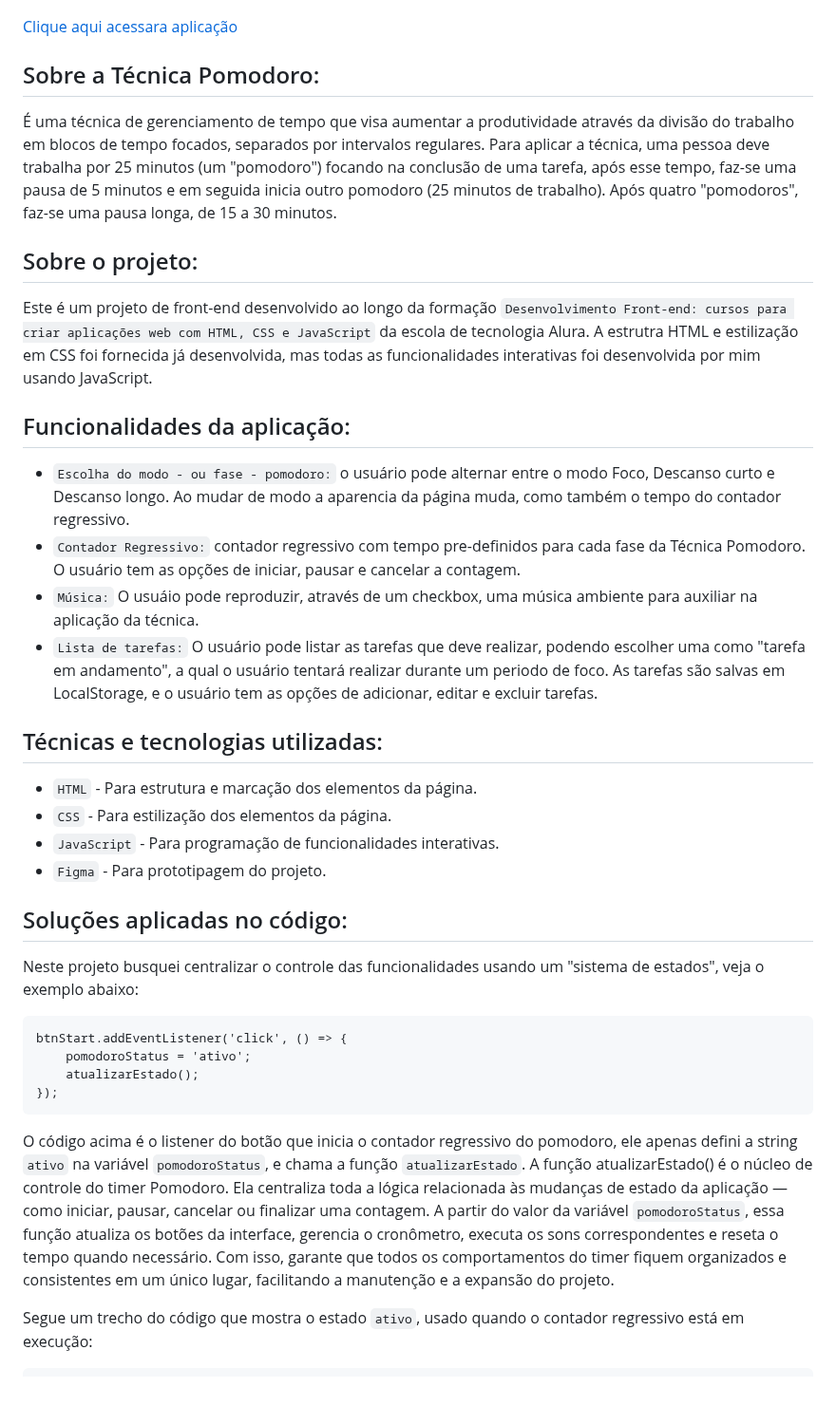
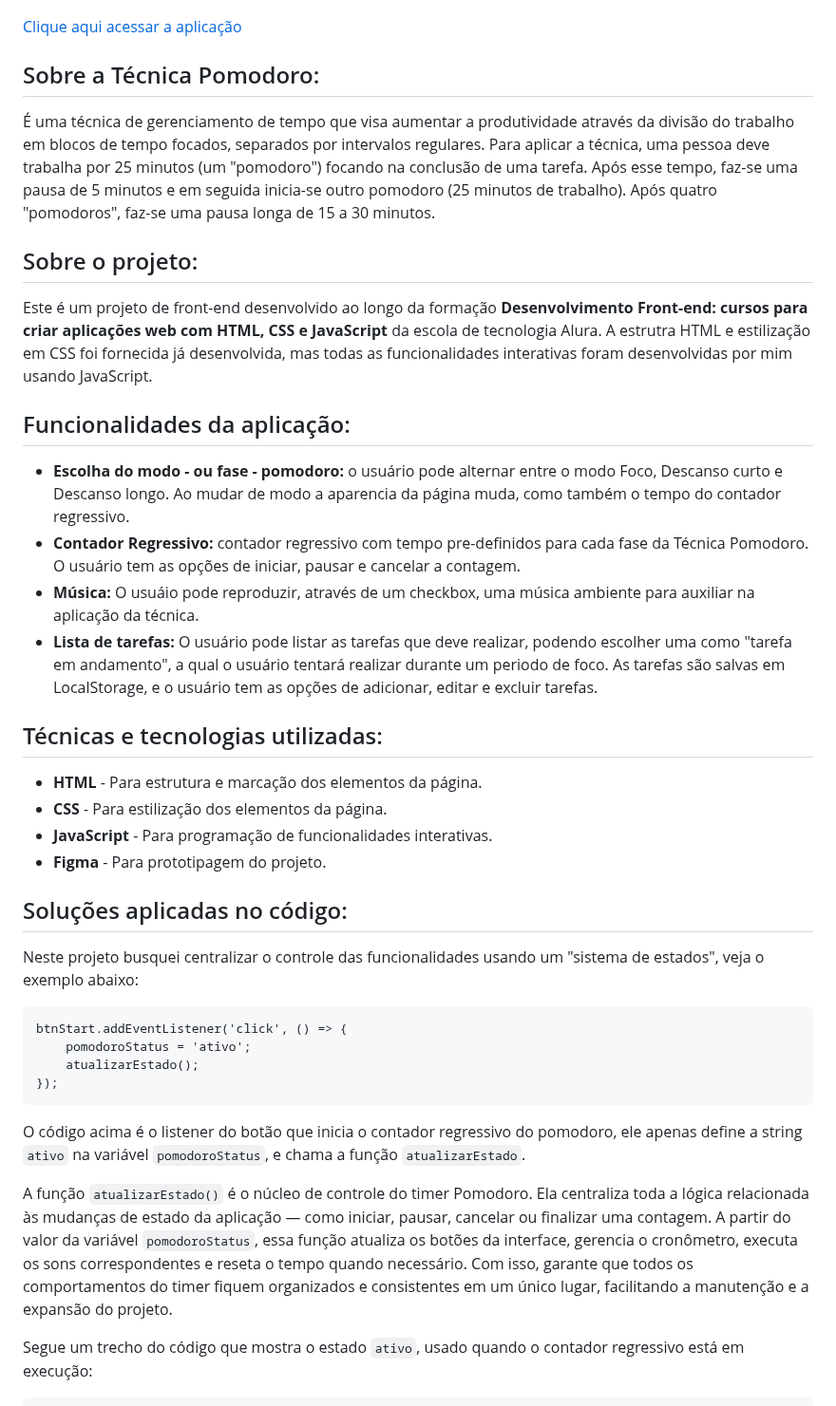
Before and after one commit to thyagoramon/fokus-pomodoro, a Markdown page: README.md, the part around the change. Shown at 95% size. Drawn GitHub-style.

````diff
--- a/README.md
+++ b/README.md
@@ -4,25 +4,25 @@ Fokus é uma aplicação que auxilia o usuário a aplicar a técnica Pomodoro em
 
 ![Fokus](./fokus.jpg)
 
-[Clique aqui acessara aplicação](https://thyagoramon.github.io/)
+[Clique aqui acessar a aplicação](https://thyagoramon.github.io/fokus-pomodoro/)
 
 ## Sobre a Técnica Pomodoro:
-É uma técnica de gerenciamento de tempo que visa aumentar a produtividade através da divisão do trabalho em blocos de tempo focados, separados por intervalos regulares. Para aplicar a técnica, uma pessoa deve trabalha por 25 minutos (um "pomodoro") focando na conclusão de uma tarefa, após esse tempo, faz-se uma pausa de 5 minutos e em seguida inicia outro pomodoro (25 minutos de trabalho). Após quatro "pomodoros", faz-se uma pausa longa, de 15 a 30 minutos.
+É uma técnica de gerenciamento de tempo que visa aumentar a produtividade através da divisão do trabalho em blocos de tempo focados, separados por intervalos regulares. Para aplicar a técnica, uma pessoa deve trabalha por 25 minutos (um "pomodoro") focando na conclusão de uma tarefa. Após esse tempo, faz-se uma pausa de 5 minutos e em seguida inicia-se outro pomodoro (25 minutos de trabalho). Após quatro "pomodoros", faz-se uma pausa longa de 15 a 30 minutos.
 
 ## Sobre o projeto:
-Este é um projeto de front-end desenvolvido ao longo da formação `Desenvolvimento Front-end: cursos para criar aplicações web com HTML, CSS e JavaScript` da escola de tecnologia Alura. A estrutra HTML e estilização em CSS foi fornecida já desenvolvida, mas todas as funcionalidades interativas foi desenvolvida por mim usando JavaScript.
+Este é um projeto de front-end desenvolvido ao longo da formação **Desenvolvimento Front-end: cursos para criar aplicações web com HTML, CSS e JavaScript** da escola de tecnologia Alura. A estrutra HTML e estilização em CSS foi fornecida já desenvolvida, mas todas as funcionalidades interativas foram desenvolvidas por mim usando JavaScript.
 
 ## Funcionalidades da aplicação:
-- `Escolha do modo - ou fase - pomodoro:` o usuário pode alternar entre o modo Foco, Descanso curto e Descanso longo. Ao mudar de modo a aparencia da página muda, como também o tempo do contador regressivo.
-- `Contador Regressivo:` contador regressivo com tempo pre-definidos para cada fase da Técnica Pomodoro. O usuário tem as opções de iniciar, pausar e cancelar a contagem.
-- `Música:` O usuáio pode reproduzir, através de um checkbox, uma música ambiente para auxiliar na aplicação da técnica.
-- `Lista de tarefas:` O usuário pode listar as tarefas que deve realizar, podendo escolher uma como "tarefa em andamento", a qual o usuário tentará realizar durante um periodo de foco. As tarefas são salvas em LocalStorage, e o usuário tem as opções de adicionar, editar e excluir tarefas.
+- **Escolha do modo - ou fase - pomodoro:** o usuário pode alternar entre o modo Foco, Descanso curto e Descanso longo. Ao mudar de modo a aparencia da página muda, como também o tempo do contador regressivo.
+- **Contador Regressivo:** contador regressivo com tempo pre-definidos para cada fase da Técnica Pomodoro. O usuário tem as opções de iniciar, pausar e cancelar a contagem.
+- **Música:** O usuáio pode reproduzir, através de um checkbox, uma música ambiente para auxiliar na aplicação da técnica.
+- **Lista de tarefas:** O usuário pode listar as tarefas que deve realizar, podendo escolher uma como "tarefa em andamento", a qual o usuário tentará realizar durante um periodo de foco. As tarefas são salvas em LocalStorage, e o usuário tem as opções de adicionar, editar e excluir tarefas.
 
 ## Técnicas e tecnologias utilizadas:
-- `HTML` - Para estrutura e marcação dos elementos da página.
-- `CSS` - Para estilização dos elementos da página.
-- `JavaScript` - Para programação de funcionalidades interativas.
-- `Figma` - Para prototipagem do projeto.
+- **HTML** - Para estrutura e marcação dos elementos da página.
+- **CSS** - Para estilização dos elementos da página.
+- **JavaScript** - Para programação de funcionalidades interativas.
+- **Figma** - Para prototipagem do projeto.
 
 ## Soluções aplicadas no código:
 Neste projeto busquei centralizar o controle das funcionalidades usando um "sistema de estados", veja o exemplo abaixo:
@@ -33,7 +33,9 @@ btnStart.addEventListener('click', () => {
 });
 ```
 
-O código acima é o listener do botão que inicia o contador regressivo do pomodoro, ele apenas defini a string `ativo` na variável `pomodoroStatus`, e chama a função `atualizarEstado`. A função atualizarEstado() é o núcleo de controle do timer Pomodoro. Ela centraliza toda a lógica relacionada às mudanças de estado da aplicação — como iniciar, pausar, cancelar ou finalizar uma contagem. A partir do valor da variável `pomodoroStatus`, essa função atualiza os botões da interface, gerencia o cronômetro, executa os sons correspondentes e reseta o tempo quando necessário. Com isso, garante que todos os comportamentos do timer fiquem organizados e consistentes em um único lugar, facilitando a manutenção e a expansão do projeto.
+O código acima é o listener do botão que inicia o contador regressivo do pomodoro, ele apenas define a string `ativo` na variável `pomodoroStatus`, e chama a função `atualizarEstado`.
+
+A função `atualizarEstado()` é o núcleo de controle do timer Pomodoro. Ela centraliza toda a lógica relacionada às mudanças de estado da aplicação — como iniciar, pausar, cancelar ou finalizar uma contagem. A partir do valor da variável `pomodoroStatus`, essa função atualiza os botões da interface, gerencia o cronômetro, executa os sons correspondentes e reseta o tempo quando necessário. Com isso, garante que todos os comportamentos do timer fiquem organizados e consistentes em um único lugar, facilitando a manutenção e a expansão do projeto.
 
 Segue um trecho do código que mostra o estado `ativo`, usado quando o contador regressivo está em execução:
 ```
````
